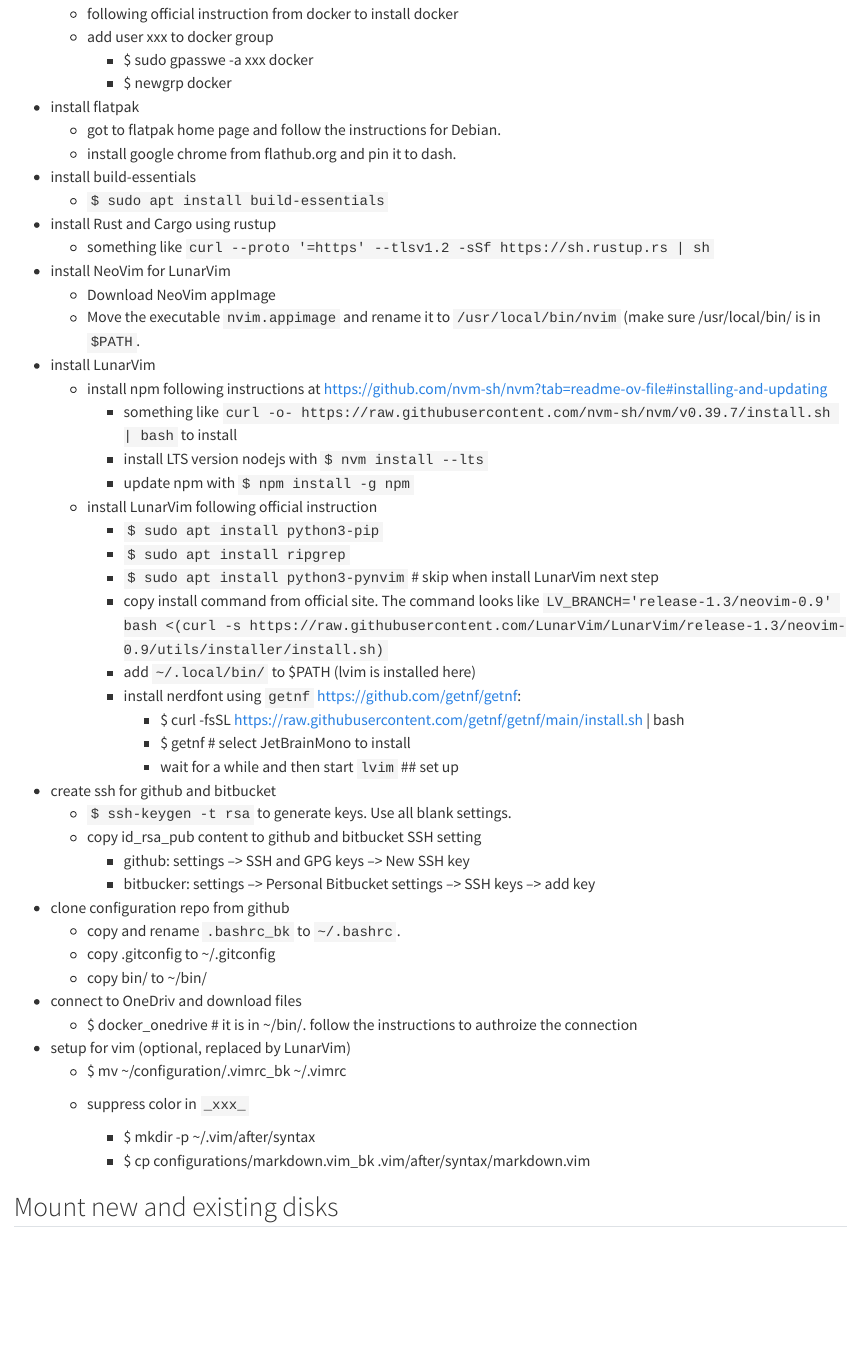
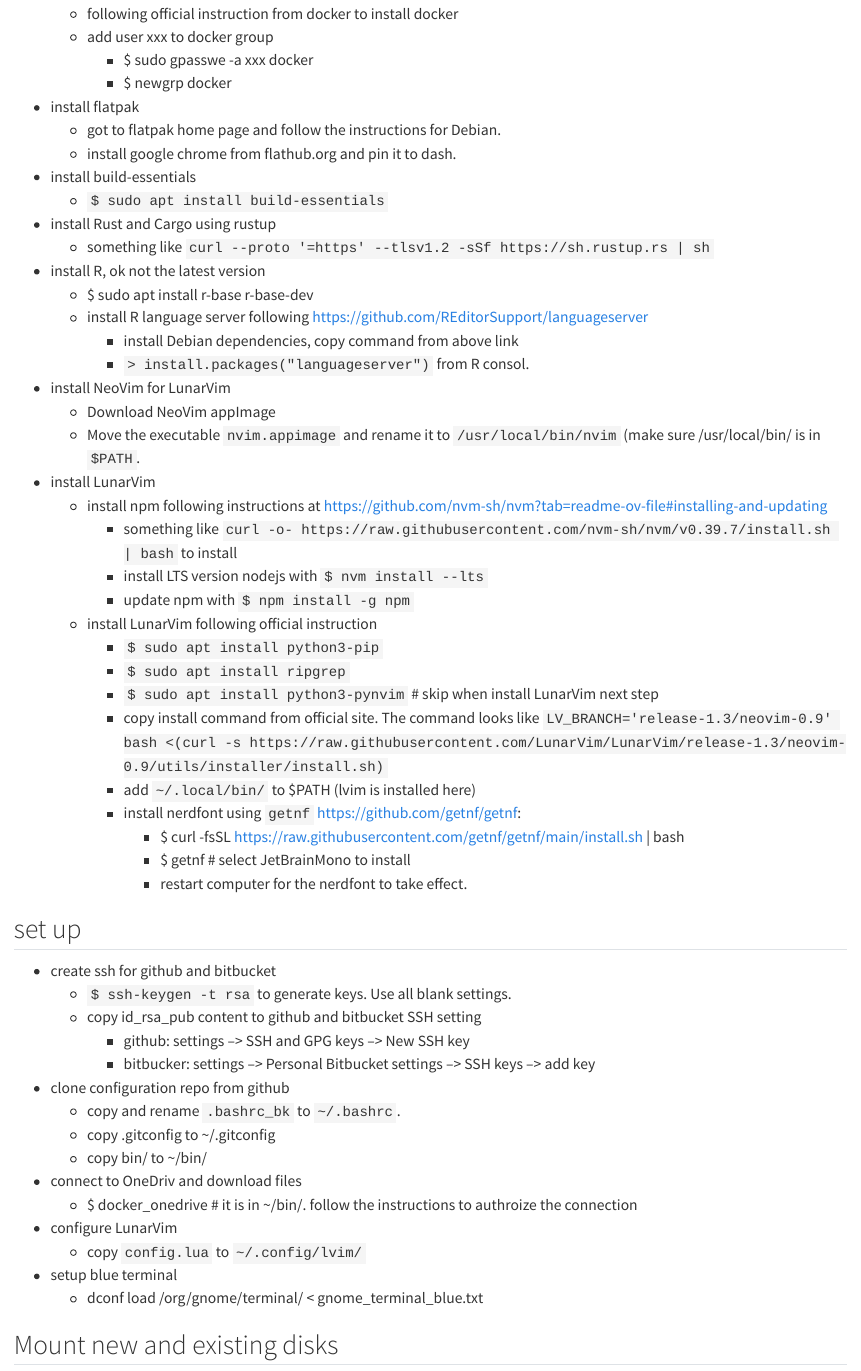
Before and after one commit to GL-Li/tech-essentials, a Quarto document (debian_setup.qmd): the page in a window 1100 px wide, from 520 px down. Rendered offline with R 4.5, knitr and Pandoc in place of Quarto, with nearby package versions.

Commit message:
set debian terminal to blue

```diff
--- a/debian_setup.qmd
+++ b/debian_setup.qmd
@@ -31,6 +31,11 @@
   - `$ sudo apt install build-essentials`
 - install Rust and Cargo using rustup
   - something like `curl --proto '=https' --tlsv1.2 -sSf https://sh.rustup.rs | sh`
+- install R, ok not the latest version
+  - $ sudo apt install r-base r-base-dev
+  - install R language server following https://github.com/REditorSupport/languageserver
+    - install Debian dependencies, copy command from above link
+    - `> install.packages("languageserver")` from R consol.
 - install NeoVim for LunarVim
     - Download NeoVim appImage
     - Move the executable `nvim.appimage` and rename it to `/usr/local/bin/nvim` (make sure /usr/local/bin/ is in `$PATH`.
@@ -48,7 +53,8 @@
     - install nerdfont using `getnf` https://github.com/getnf/getnf:
       - $ curl -fsSL https://raw.githubusercontent.com/getnf/getnf/main/install.sh | bash
       - $ getnf   # select JetBrainMono to install
-      - wait for a while and then start `lvim`
+      - restart computer for the nerdfont to take effect.
+
 ## set up
 
 - create ssh for github and bitbucket
@@ -64,12 +70,11 @@
 - connect to OneDriv and download files
   - $ docker_onedrive  # it is in ~/bin/. follow the instructions to authroize the connection
 
-- setup for vim (optional, replaced by LunarVim)
-  - $ mv ~/configuration/.vimrc_bk ~/.vimrc
+- configure LunarVim
+  - copy `config.lua` to `~/.config/lvim/`
 
-  - suppress color in `_xxx_`
-    - $ mkdir -p ~/.vim/after/syntax
-    - $ cp configurations/markdown.vim_bk .vim/after/syntax/markdown.vim
+- setup blue terminal
+  - dconf load /org/gnome/terminal/ < gnome_terminal_blue.txt
 
 ## Mount new and existing disks
 
```
